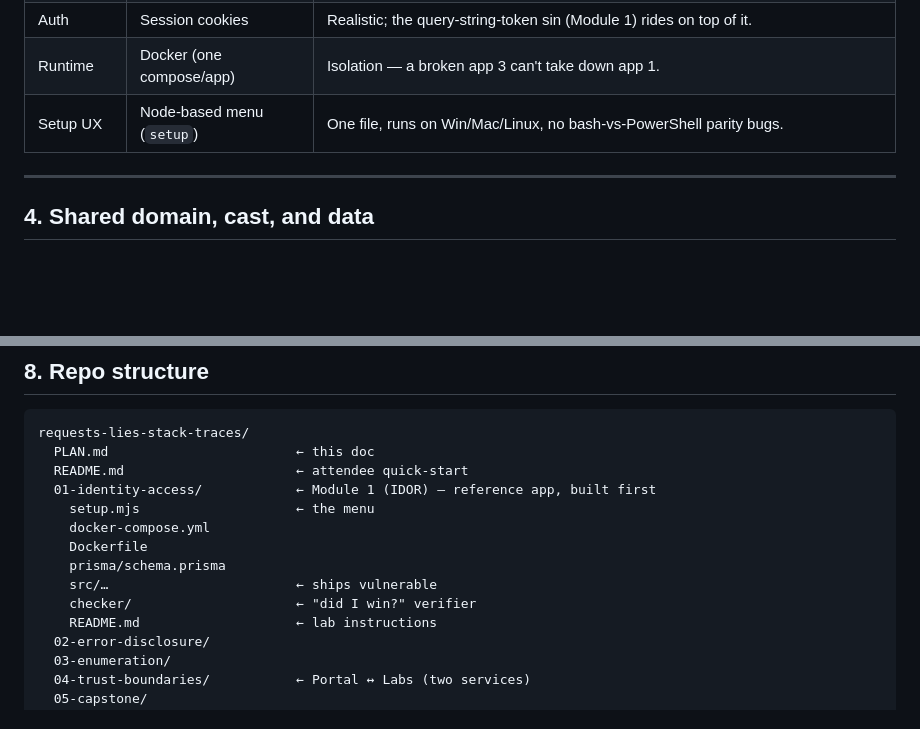
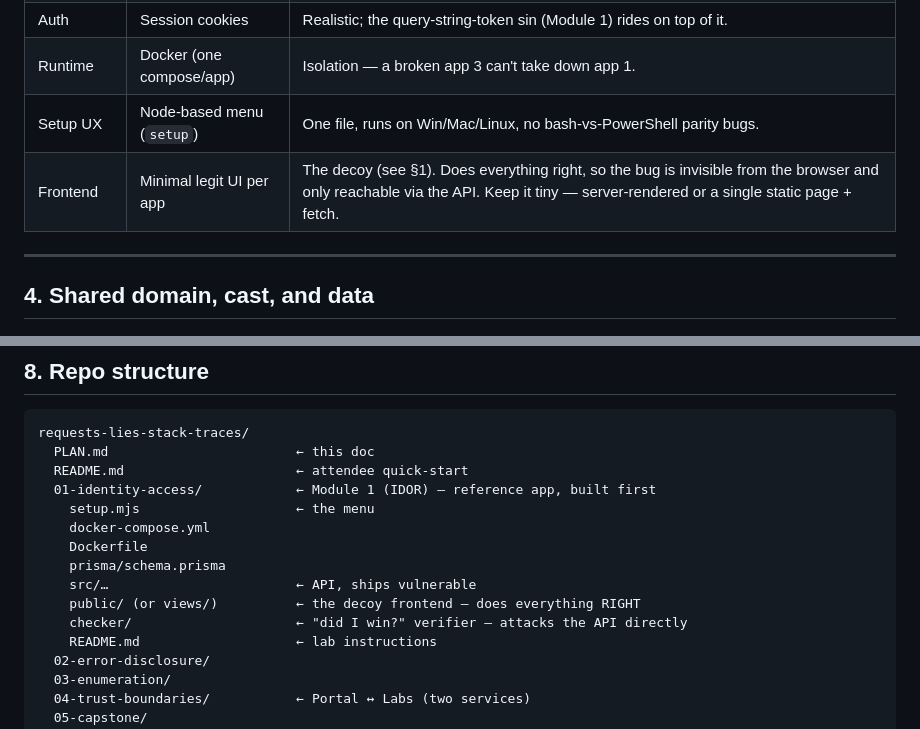
Before and after one commit to dev-vs-ciso/requests-lies-stack-traces, a Markdown page: docs/PLAN.md, 2 parts joined by grey strips. Drawn GitHub-style; blank space fills up the shorter version.

```diff
--- a/docs/PLAN.md
+++ b/docs/PLAN.md
@@ -65,6 +83,7 @@ Participants learn the stack **once**.
 | Auth         | Session cookies           | Realistic; the query-string-token sin (Module 1) rides on top of it. |
 | Runtime      | Docker (one compose/app)  | Isolation — a broken app 3 can't take down app 1. |
 | Setup UX     | Node-based menu (`setup`) | One file, runs on Win/Mac/Linux, no bash-vs-PowerShell parity bugs. |
+| Frontend     | Minimal legit UI per app  | The decoy (see §1). Does everything right, so the bug is invisible from the browser and only reachable via the API. Keep it tiny — server-rendered or a single static page + fetch. |
 
 ---
 
@@ -231,8 +265,9 @@ requests-lies-stack-traces/
     docker-compose.yml
     Dockerfile
     prisma/schema.prisma
-    src/…                        ← ships vulnerable
-    checker/                     ← "did I win?" verifier
+    src/…                        ← API, ships vulnerable
+    public/ (or views/)          ← the decoy frontend — does everything RIGHT
+    checker/                     ← "did I win?" verifier — attacks the API directly
     README.md                    ← lab instructions
   02-error-disclosure/
   03-enumeration/
```
Also changed, not shown: other parts of docs/PLAN.md (+42 -9 lines).
